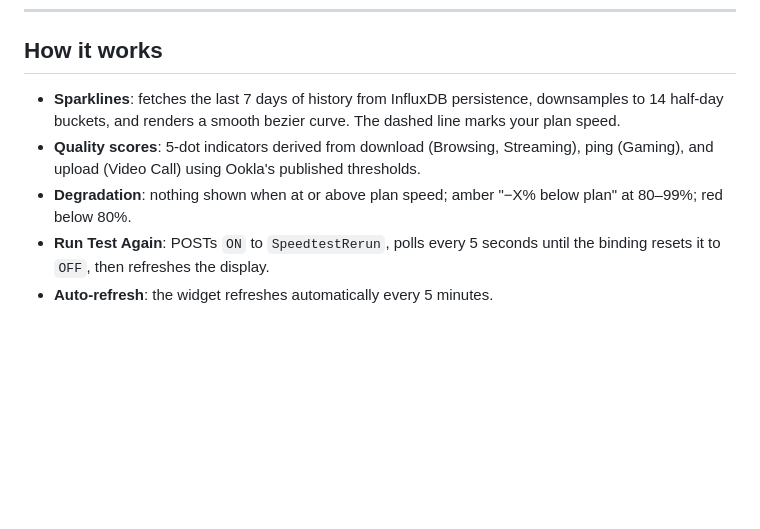
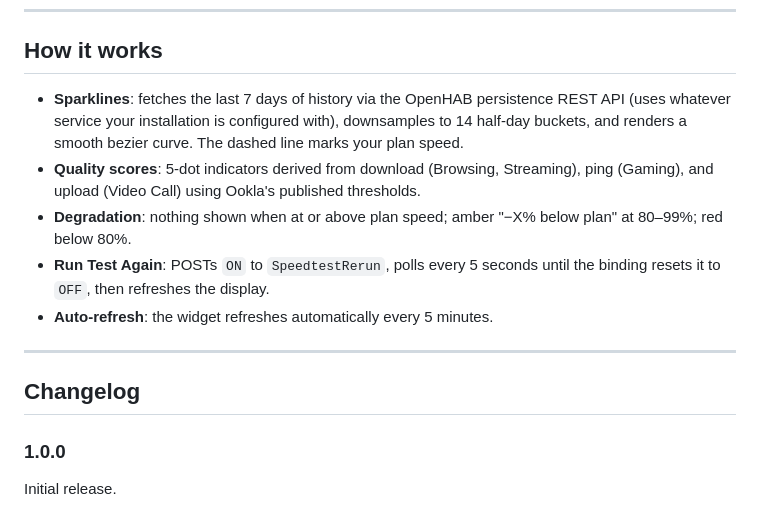
Before and after one commit to Ltty/openhab-widgets, a Markdown page: widgets/speedtest_card/README.md, the part around the change. Rendered like a GitHub page; blank space fills up the shorter version.

```diff
--- a/widgets/speedtest_card/README.md
+++ b/widgets/speedtest_card/README.md
@@ -85,8 +85,15 @@ The degradation indicator ("−X% below plan") only appears when speed drops bel
 
 ## How it works
 
-- **Sparklines**: fetches the last 7 days of history from InfluxDB persistence, downsamples to 14 half-day buckets, and renders a smooth bezier curve. The dashed line marks your plan speed.
+- **Sparklines**: fetches the last 7 days of history via the OpenHAB persistence REST API (uses whatever service your installation is configured with), downsamples to 14 half-day buckets, and renders a smooth bezier curve. The dashed line marks your plan speed.
 - **Quality scores**: 5-dot indicators derived from download (Browsing, Streaming), ping (Gaming), and upload (Video Call) using Ookla's published thresholds.
 - **Degradation**: nothing shown when at or above plan speed; amber "−X% below plan" at 80–99%; red below 80%.
 - **Run Test Again**: POSTs `ON` to `SpeedtestRerun`, polls every 5 seconds until the binding resets it to `OFF`, then refreshes the display.
 - **Auto-refresh**: the widget refreshes automatically every 5 minutes.
+
+---
+
+## Changelog
+
+### 1.0.0
+Initial release.
```
Also changed, not shown: widgets/lawn_mower/README.md (+13 -0 lines).
